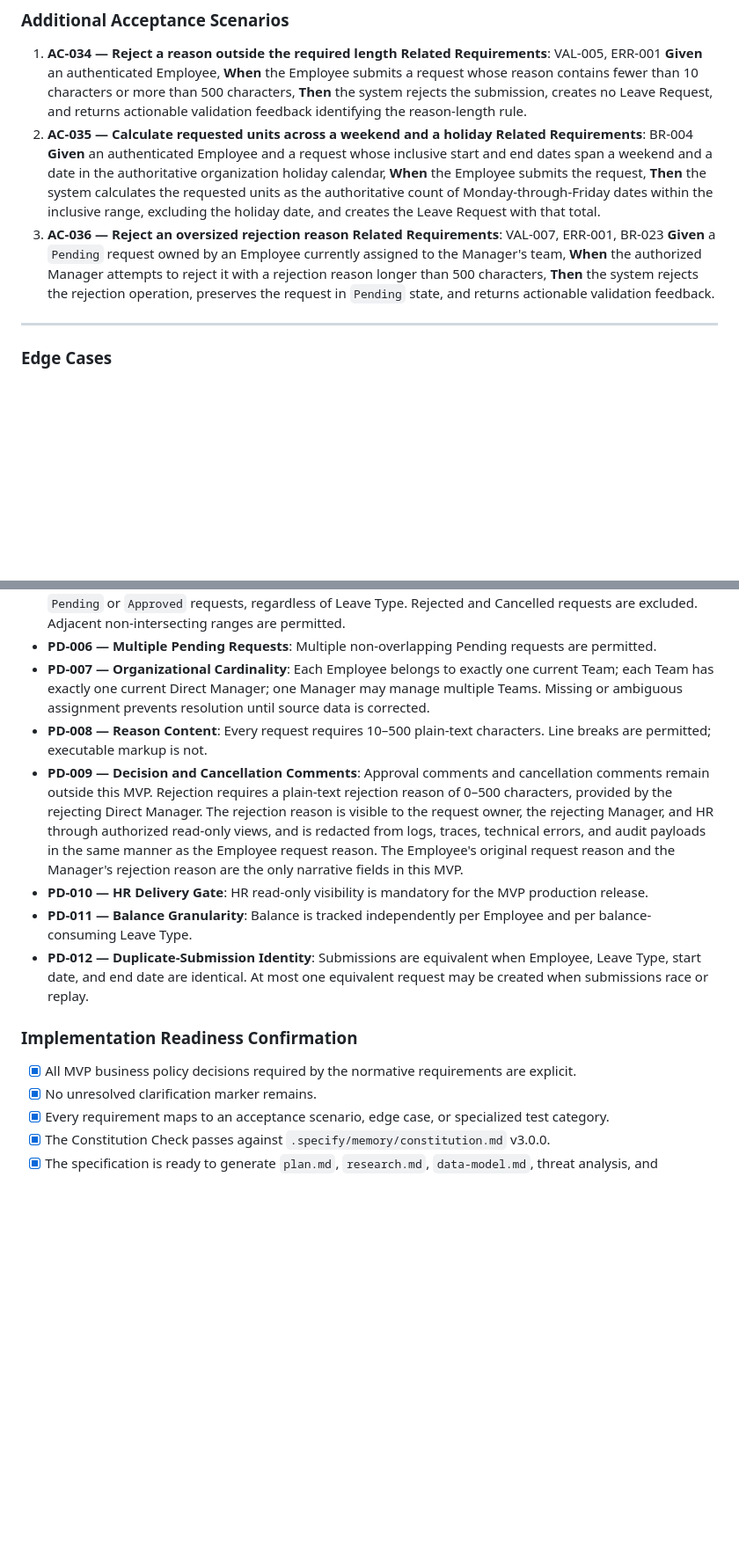
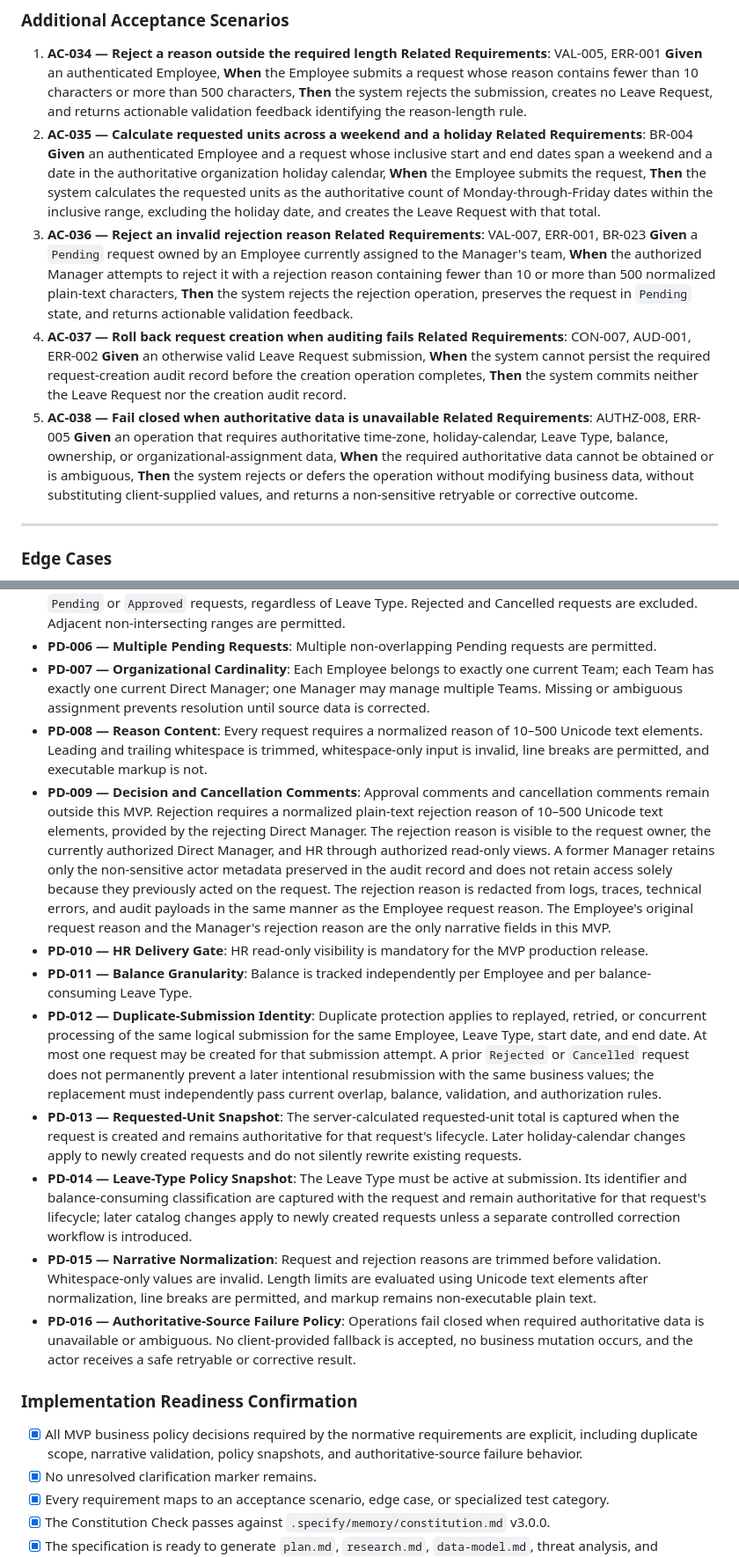
Before and after one commit to full-stack-dev-johncastrosanabria/NovaLeave, a Markdown page: specs/001-leave-management-mvp/spec.md, 2 parts joined by grey strips. Shown at 88% size. GitHub-like rendering; blank space fills up the shorter version.

```diff
--- a/specs/001-leave-management-mvp/spec.md
+++ b/specs/001-leave-management-mvp/spec.md
@@ -141,9 +141,15 @@ As an authenticated Human Resources user, I want read-only access to organizatio
 2. **AC-035 — Calculate requested units across a weekend and a holiday**
    **Related Requirements**: BR-004
    **Given** an authenticated Employee and a request whose inclusive start and end dates span a weekend and a date in the authoritative organization holiday calendar, **When** the Employee submits the request, **Then** the system calculates the requested units as the authoritative count of Monday-through-Friday dates within the inclusive range, excluding the holiday date, and creates the Leave Request with that total.
-3. **AC-036 — Reject an oversized rejection reason**
+3. **AC-036 — Reject an invalid rejection reason**
    **Related Requirements**: VAL-007, ERR-001, BR-023
-   **Given** a `Pending` request owned by an Employee currently assigned to the Manager's team, **When** the authorized Manager attempts to reject it with a rejection reason longer than 500 characters, **Then** the system rejects the rejection operation, preserves the request in `Pending` state, and returns actionable validation feedback.
+   **Given** a `Pending` request owned by an Employee currently assigned to the Manager's team, **When** the authorized Manager attempts to reject it with a rejection reason containing fewer than 10 or more than 500 normalized plain-text characters, **Then** the system rejects the rejection operation, preserves the request in `Pending` state, and returns actionable validation feedback.
+4. **AC-037 — Roll back request creation when auditing fails**
+   **Related Requirements**: CON-007, AUD-001, ERR-002
+   **Given** an otherwise valid Leave Request submission, **When** the system cannot persist the required request-creation audit record before the creation operation completes, **Then** the system commits neither the Leave Request nor the creation audit record.
+5. **AC-038 — Fail closed when authoritative data is unavailable**
+   **Related Requirements**: AUTHZ-008, ERR-005
+   **Given** an operation that requires authoritative time-zone, holiday-calendar, Leave Type, balance, ownership, or organizational-assignment data, **When** the required authoritative data cannot be obtained or is ambiguous, **Then** the system rejects or defers the operation without modifying business data, without substituting client-supplied values, and returns a non-sensitive retryable or corrective outcome.
 ---
 ### Edge Cases
 - **EC-001 — Current local date**: A request beginning on the Employee's current local date is not considered past solely because the UTC date differs.
@@ -324,13 +335,17 @@ No Optional requirements are defined because no optional feature is approved in
 - **PD-005 — Overlap Semantics**: Inclusive calendar-date overlap is prohibited against the same Employee's `Pending` or `Approved` requests, regardless of Leave Type. Rejected and Cancelled requests are excluded. Adjacent non-intersecting ranges are permitted.
 - **PD-006 — Multiple Pending Requests**: Multiple non-overlapping Pending requests are permitted.
 - **PD-007 — Organizational Cardinality**: Each Employee belongs to exactly one current Team; each Team has exactly one current Direct Manager; one Manager may manage multiple Teams. Missing or ambiguous assignment prevents resolution until source data is corrected.
-- **PD-008 — Reason Content**: Every request requires 10–500 plain-text characters. Line breaks are permitted; executable markup is not.
-- **PD-009 — Decision and Cancellation Comments**: Approval comments and cancellation comments remain outside this MVP. Rejection requires a plain-text rejection reason of 0–500 characters, provided by the rejecting Direct Manager. The rejection reason is visible to the request owner, the rejecting Manager, and HR through authorized read-only views, and is redacted from logs, traces, technical errors, and audit payloads in the same manner as the Employee request reason. The Employee's original request reason and the Manager's rejection reason are the only narrative fields in this MVP.
+- **PD-008 — Reason Content**: Every request requires a normalized reason of 10–500 Unicode text elements. Leading and trailing whitespace is trimmed, whitespace-only input is invalid, line breaks are permitted, and executable markup is not.
+- **PD-009 — Decision and Cancellation Comments**: Approval comments and cancellation comments remain outside this MVP. Rejection requires a normalized plain-text rejection reason of 10–500 Unicode text elements, provided by the rejecting Direct Manager. The rejection reason is visible to the request owner, the currently authorized Direct Manager, and HR through authorized read-only views. A former Manager retains only the non-sensitive actor metadata preserved in the audit record and does not retain access solely because they previously acted on the request. The rejection reason is redacted from logs, traces, technical errors, and audit payloads in the same manner as the Employee request reason. The Employee's original request reason and the Manager's rejection reason are the only narrative fields in this MVP.
 - **PD-010 — HR Delivery Gate**: HR read-only visibility is mandatory for the MVP production release.
 - **PD-011 — Balance Granularity**: Balance is tracked independently per Employee and per balance-consuming Leave Type.
-- **PD-012 — Duplicate-Submission Identity**: Submissions are equivalent when Employee, Leave Type, start date, and end date are identical. At most one equivalent request may be created when submissions race or replay.
+- **PD-012 — Duplicate-Submission Identity**: Duplicate protection applies to replayed, retried, or concurrent processing of the same logical submission for the same Employee, Leave Type, start date, and end date. At most one request may be created for that submission attempt. A prior `Rejected` or `Cancelled` request does not permanently prevent a later intentional resubmission with the same business values; the replacement must independently pass current overlap, balance, validation, and authorization rules.
+- **PD-013 — Requested-Unit Snapshot**: The server-calculated requested-unit total is captured when the request is created and remains authoritative for that request's lifecycle. Later holiday-calendar changes apply to newly created requests and do not silently rewrite existing requests.
+- **PD-014 — Leave-Type Policy Snapshot**: The Leave Type must be active at submission. Its identifier and balance-consuming classification are captured with the request and remain authoritative for that request's lifecycle; later catalog changes apply to newly created requests unless a separate controlled correction workflow is introduced.
+- **PD-015 — Narrative Normalization**: Request and rejection reasons are trimmed before validation. Whitespace-only values are invalid. Length limits are evaluated using Unicode text elements after normalization, line breaks are permitted, and markup remains non-executable plain text.
+- **PD-016 — Authoritative-Source Failure Policy**: Operations fail closed when required authoritative data is unavailable or ambiguous. No client-provided fallback is accepted, no business mutation occurs, and the actor receives a safe retryable or corrective result.
 ### Implementation Readiness Confirmation
-- [x] All MVP business policy decisions required by the normative requirements are explicit.
+- [x] All MVP business policy decisions required by the normative requirements are explicit, including duplicate scope, narrative validation, policy snapshots, and authoritative-source failure behavior.
 - [x] No unresolved clarification marker remains.
 - [x] Every requirement maps to an acceptance scenario, edge case, or specialized test category.
 - [x] The Constitution Check passes against `.specify/memory/constitution.md` v3.0.0.
```
Also changed, not shown: other parts of specs/001-leave-management-mvp/spec.md (+28 -20 lines).
